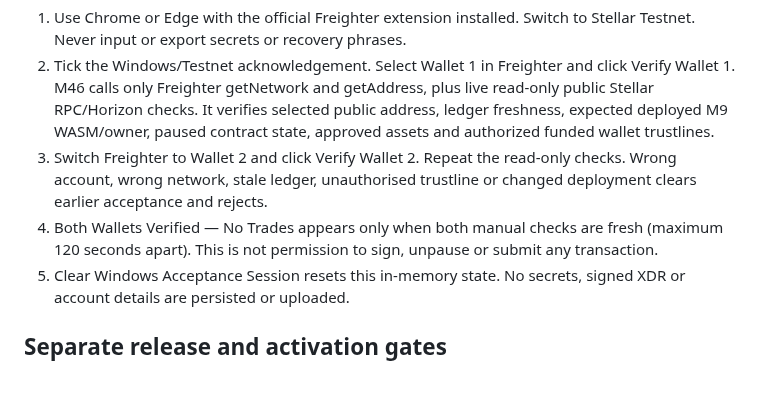
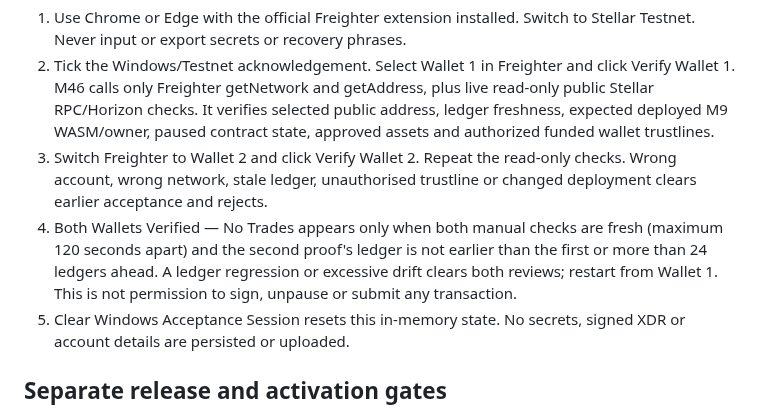
Before and after one commit to mushee-io/Hoxo-SS, a Markdown page: docs/m46-windows-freighter-acceptance.md, the part around the change. Rendered like a GitHub page; blank space fills up the shorter version.

Commit message:
docs(M46): document coherent ledger-snapshot acceptance gate

```diff
--- a/docs/m46-windows-freighter-acceptance.md
+++ b/docs/m46-windows-freighter-acceptance.md
@@ -9,7 +9,7 @@ On a preview of this branch after CI's pinned SDK/browser build and a Vercel REA
 1. Use Chrome or Edge with the official Freighter extension installed. Switch to Stellar Testnet. Never input or export secrets or recovery phrases.
 2. Tick the Windows/Testnet acknowledgement. Select Wallet 1 in Freighter and click Verify Wallet 1. M46 calls only Freighter getNetwork and getAddress, plus live read-only public Stellar RPC/Horizon checks. It verifies selected public address, ledger freshness, expected deployed M9 WASM/owner, paused contract state, approved assets and authorized funded wallet trustlines.
 3. Switch Freighter to Wallet 2 and click Verify Wallet 2. Repeat the read-only checks. Wrong account, wrong network, stale ledger, unauthorised trustline or changed deployment clears earlier acceptance and rejects.
-4. Both Wallets Verified — No Trades appears only when both manual checks are fresh (maximum 120 seconds apart). This is not permission to sign, unpause or submit any transaction.
+4. Both Wallets Verified — No Trades appears only when both manual checks are fresh (maximum 120 seconds apart) and the second proof's ledger is not earlier than the first or more than 24 ledgers ahead. A ledger regression or excessive drift clears both reviews; restart from Wallet 1. This is not permission to sign, unpause or submit any transaction.
 5. Clear Windows Acceptance Session resets this in-memory state. No secrets, signed XDR or account details are persisted or uploaded.
 
 ## Separate release and activation gates
```
